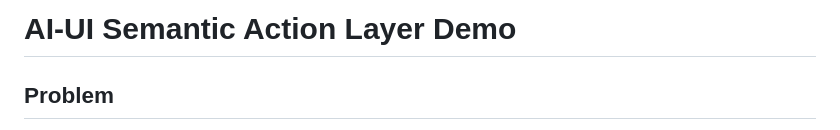
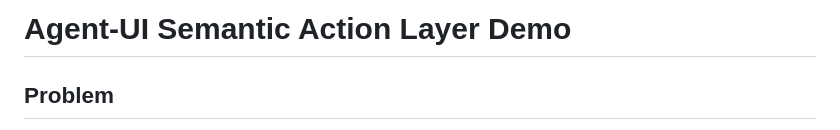
Before and after one commit to MLouchini/ai-ui-spec-demo, a Markdown page: README.md, the part around the change. Drawn GitHub-style.

Commit message:
Update README with semantic action layer details

```diff
--- a/README.md
+++ b/README.md
@@ -1,4 +1,4 @@
-# AI-UI Semantic Action Layer Demo
+# Agent-UI Semantic Action Layer Demo
 
 ## Problem
 
```
